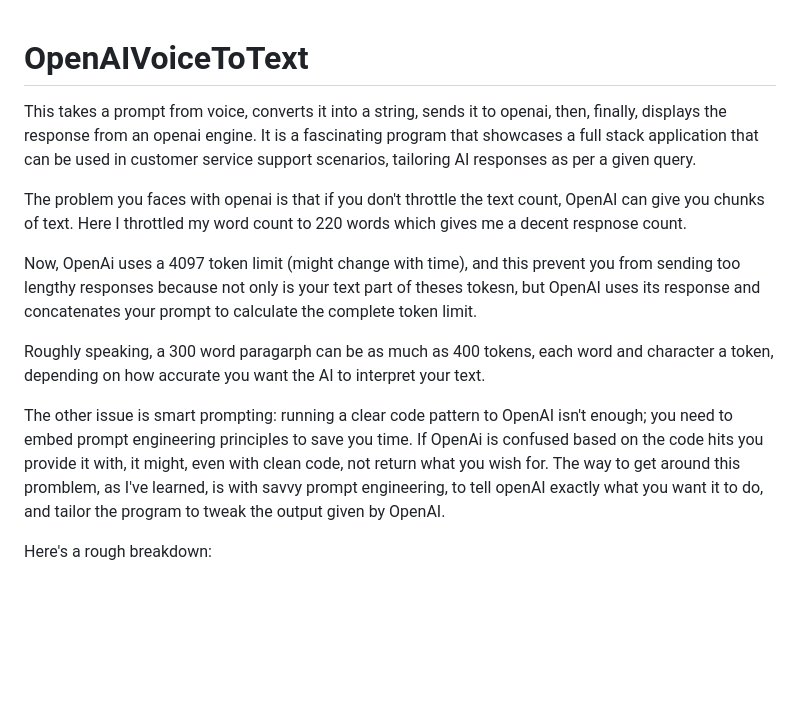
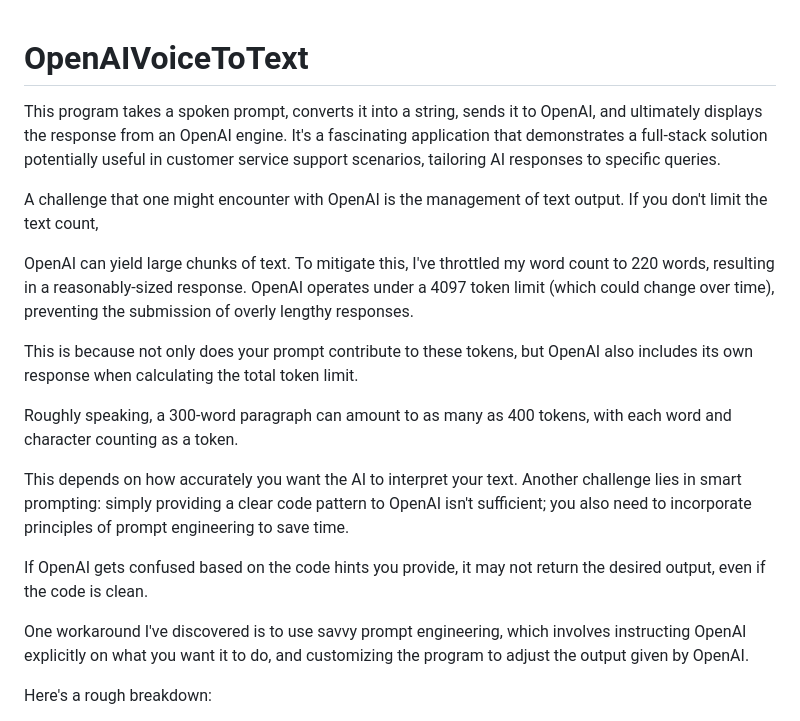
Before and after one commit to wikusvdm/OpenAIVoiceToText, a Markdown page: README.md, the part around the change. Rendered like a GitHub page; blank space fills up the shorter version.

```diff
--- a/README.md
+++ b/README.md
@@ -1,13 +1,20 @@
 # OpenAIVoiceToText
-This takes a prompt from voice, converts it into a string, sends it to openai, then, finally, displays the response from an openai engine. It is a fascinating program that showcases a full stack application that can be used in customer service support scenarios, tailoring AI responses as per a given query.
 
-The problem you faces with openai is that if you don't throttle the text count, OpenAI can give you chunks of text. Here I throttled my word count to 220 words which gives me a decent respnose count.
+This program takes a spoken prompt, converts it into a string, sends it to OpenAI, and ultimately displays the response from an OpenAI engine. It's a fascinating application that demonstrates a full-stack solution potentially useful in customer service support scenarios, tailoring AI responses to specific queries.
 
-Now, OpenAi uses a 4097 token limit (might change with time), and this prevent you from sending too lengthy responses because not only is your text part of theses tokesn, but OpenAI uses its response and concatenates your prompt to calculate the complete token limit.
+A challenge that one might encounter with OpenAI is the management of text output. If you don't limit the text count,
 
-Roughly speaking, a 300 word paragarph can be as much as 400 tokens, each word and character a token, depending on how accurate you want the AI to interpret your text.
+OpenAI can yield large chunks of text. To mitigate this, I've throttled my word count to 220 words, resulting in a reasonably-sized response. OpenAI operates under a 4097 token limit (which could change over time), preventing the submission of overly lengthy responses.
 
-The other issue is smart prompting: running a clear code pattern to OpenAI isn't enough; you need to embed prompt engineering principles to save you time. If OpenAi is confused based on the code hits you provide it with, it might, even with clean code, not return what you wish for. The way to get around this promblem, as I've learned, is with savvy prompt engineering, to tell openAI exactly what you want it to do, and tailor the program to tweak the output given by OpenAI.
+This is because not only does your prompt contribute to these tokens, but OpenAI also includes its own response when calculating the total token limit.
+
+Roughly speaking, a 300-word paragraph can amount to as many as 400 tokens, with each word and character counting as a token.
+
+This depends on how accurately you want the AI to interpret your text. Another challenge lies in smart prompting: simply providing a clear code pattern to OpenAI isn't sufficient; you also need to incorporate principles of prompt engineering to save time.
+
+ If OpenAI gets confused based on the code hints you provide, it may not return the desired output, even if the code is clean.
+
+One workaround I've discovered is to use savvy prompt engineering, which involves instructing OpenAI explicitly on what you want it to do, and customizing the program to adjust the output given by OpenAI.
 
 Here's a rough breakdown:
 
```
